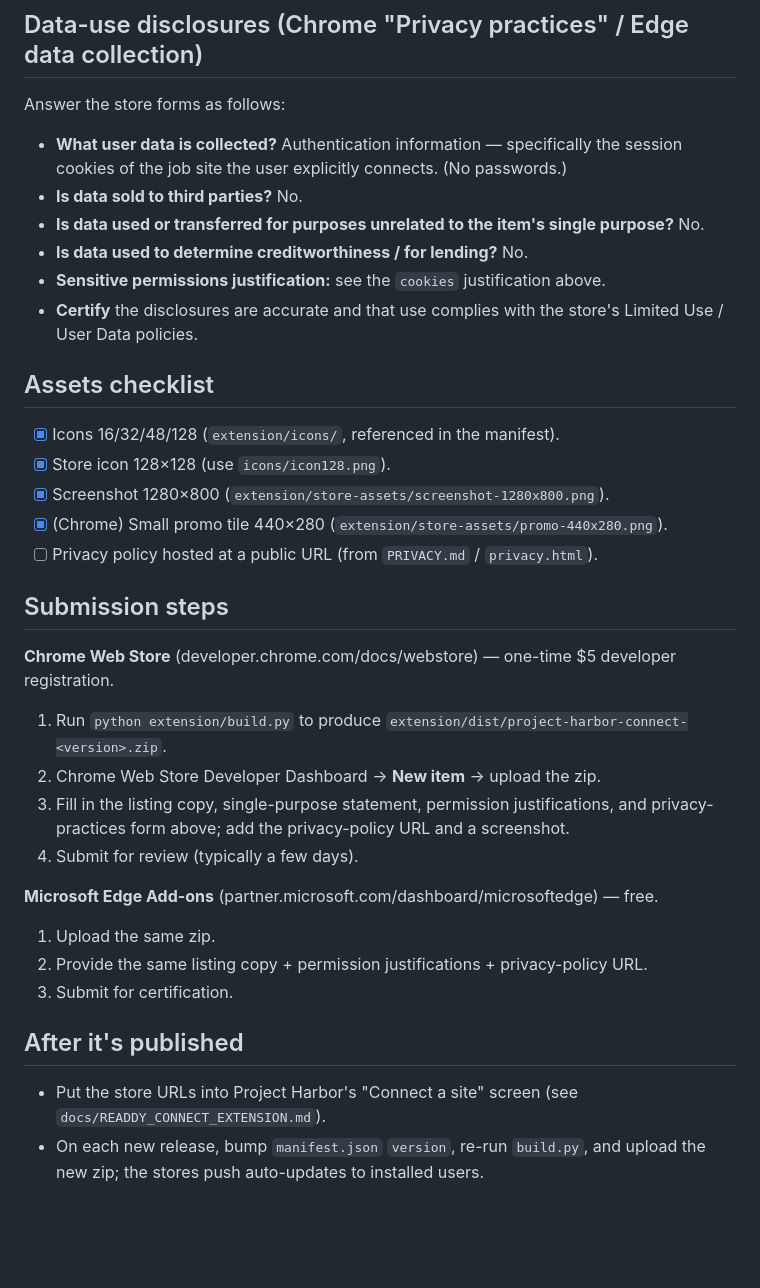
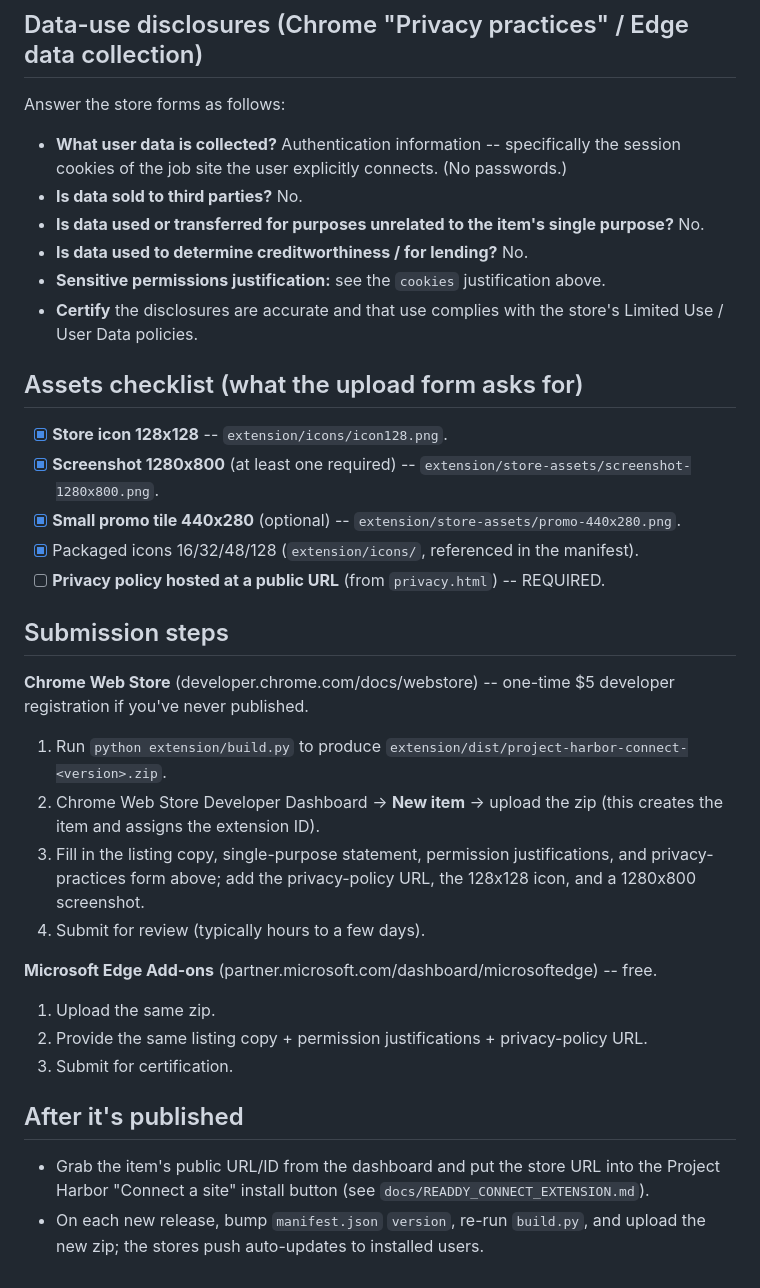
Before and after one commit to byte7272-maker/hirewave, a Markdown page: extension/STORE_LISTING.md, the part around one of its changes. Rendered like a GitHub page; blank space fills up the shorter version.

```diff
--- a/extension/STORE_LISTING.md
+++ b/extension/STORE_LISTING.md
@@ -62,7 +85,7 @@ purpose statement, per-permission justifications, and data-use disclosures).
 
 Answer the store forms as follows:
 
-- **What user data is collected?** Authentication information — specifically the
+- **What user data is collected?** Authentication information -- specifically the
   session cookies of the job site the user explicitly connects. (No passwords.)
 - **Is data sold to third parties?** No.
 - **Is data used or transferred for purposes unrelated to the item's single
@@ -72,32 +95,34 @@ Answer the store forms as follows:
 - **Certify** the disclosures are accurate and that use complies with the store's
   Limited Use / User Data policies.
 
-## Assets checklist
+## Assets checklist (what the upload form asks for)
 
-- [x] Icons 16/32/48/128 (`extension/icons/`, referenced in the manifest).
-- [x] Store icon 128×128 (use `icons/icon128.png`).
-- [x] Screenshot 1280×800 (`extension/store-assets/screenshot-1280x800.png`).
-- [x] (Chrome) Small promo tile 440×280 (`extension/store-assets/promo-440x280.png`).
-- [ ] Privacy policy hosted at a public URL (from `PRIVACY.md` / `privacy.html`).
+- [x] **Store icon 128x128** -- `extension/icons/icon128.png`.
+- [x] **Screenshot 1280x800** (at least one required) -- `extension/store-assets/screenshot-1280x800.png`.
+- [x] **Small promo tile 440x280** (optional) -- `extension/store-assets/promo-440x280.png`.
+- [x] Packaged icons 16/32/48/128 (`extension/icons/`, referenced in the manifest).
+- [ ] **Privacy policy hosted at a public URL** (from `privacy.html`) -- REQUIRED.
 
 ## Submission steps
 
-**Chrome Web Store** (developer.chrome.com/docs/webstore) — one-time $5 developer
-registration.
+**Chrome Web Store** (developer.chrome.com/docs/webstore) -- one-time $5 developer
+registration if you've never published.
 1. Run `python extension/build.py` to produce `extension/dist/project-harbor-connect-<version>.zip`.
-2. Chrome Web Store Developer Dashboard → **New item** → upload the zip.
+2. Chrome Web Store Developer Dashboard -> **New item** -> upload the zip (this
+   creates the item and assigns the extension ID).
 3. Fill in the listing copy, single-purpose statement, permission justifications, and
-   privacy-practices form above; add the privacy-policy URL and a screenshot.
-4. Submit for review (typically a few days).
+   privacy-practices form above; add the privacy-policy URL, the 128x128 icon, and a
+   1280x800 screenshot.
+4. Submit for review (typically hours to a few days).
 
-**Microsoft Edge Add-ons** (partner.microsoft.com/dashboard/microsoftedge) — free.
+**Microsoft Edge Add-ons** (partner.microsoft.com/dashboard/microsoftedge) -- free.
 1. Upload the same zip.
 2. Provide the same listing copy + permission justifications + privacy-policy URL.
 3. Submit for certification.
 
 ## After it's published
 
-- Put the store URLs into Project Harbor's "Connect a site" screen (see
-  `docs/READDY_CONNECT_EXTENSION.md`).
+- Grab the item's public URL/ID from the dashboard and put the store URL into the
+  Project Harbor "Connect a site" install button (see `docs/READDY_CONNECT_EXTENSION.md`).
 - On each new release, bump `manifest.json` `version`, re-run `build.py`, and upload
   the new zip; the stores push auto-updates to installed users.
```
Also changed, not shown: other parts of extension/STORE_LISTING.md (+54 -31 lines).
